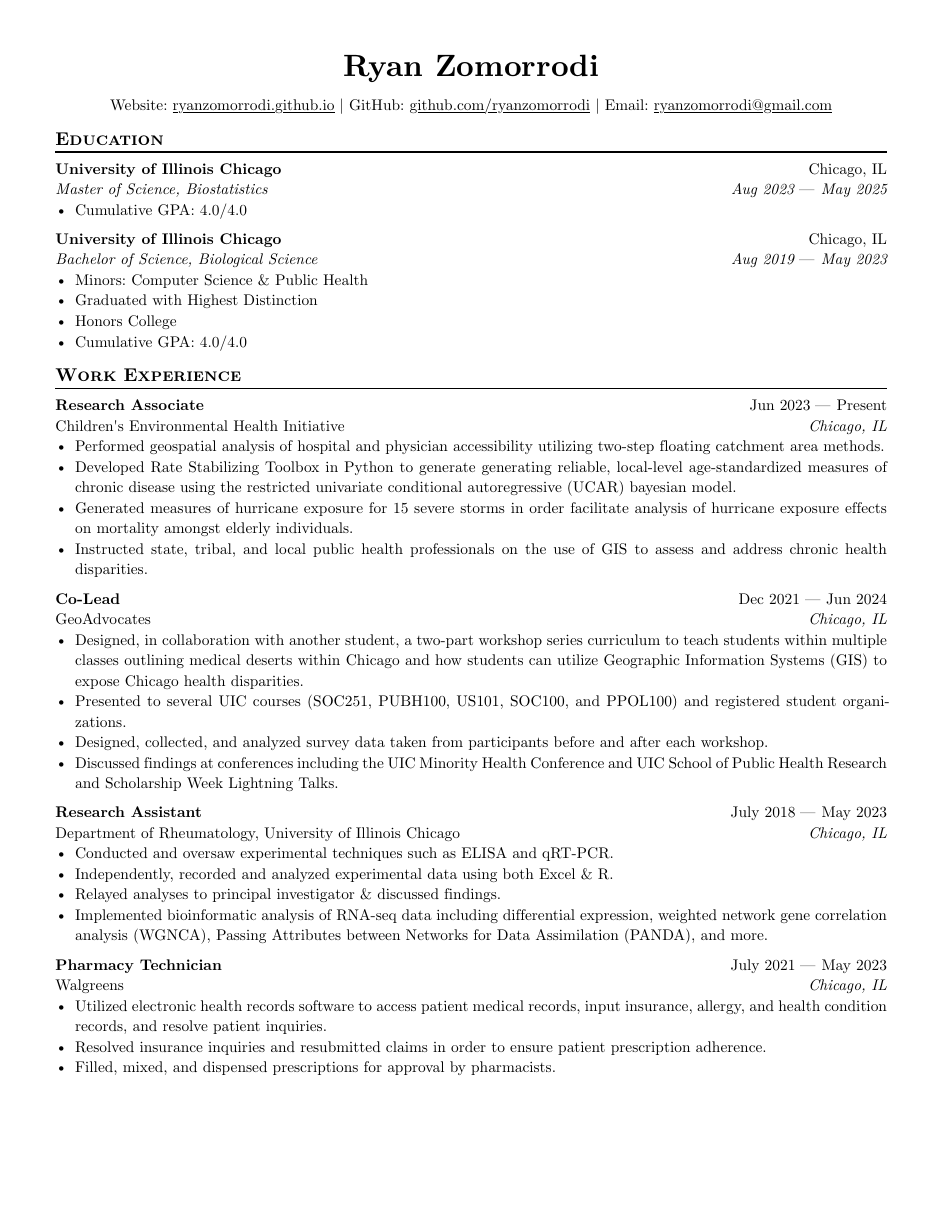
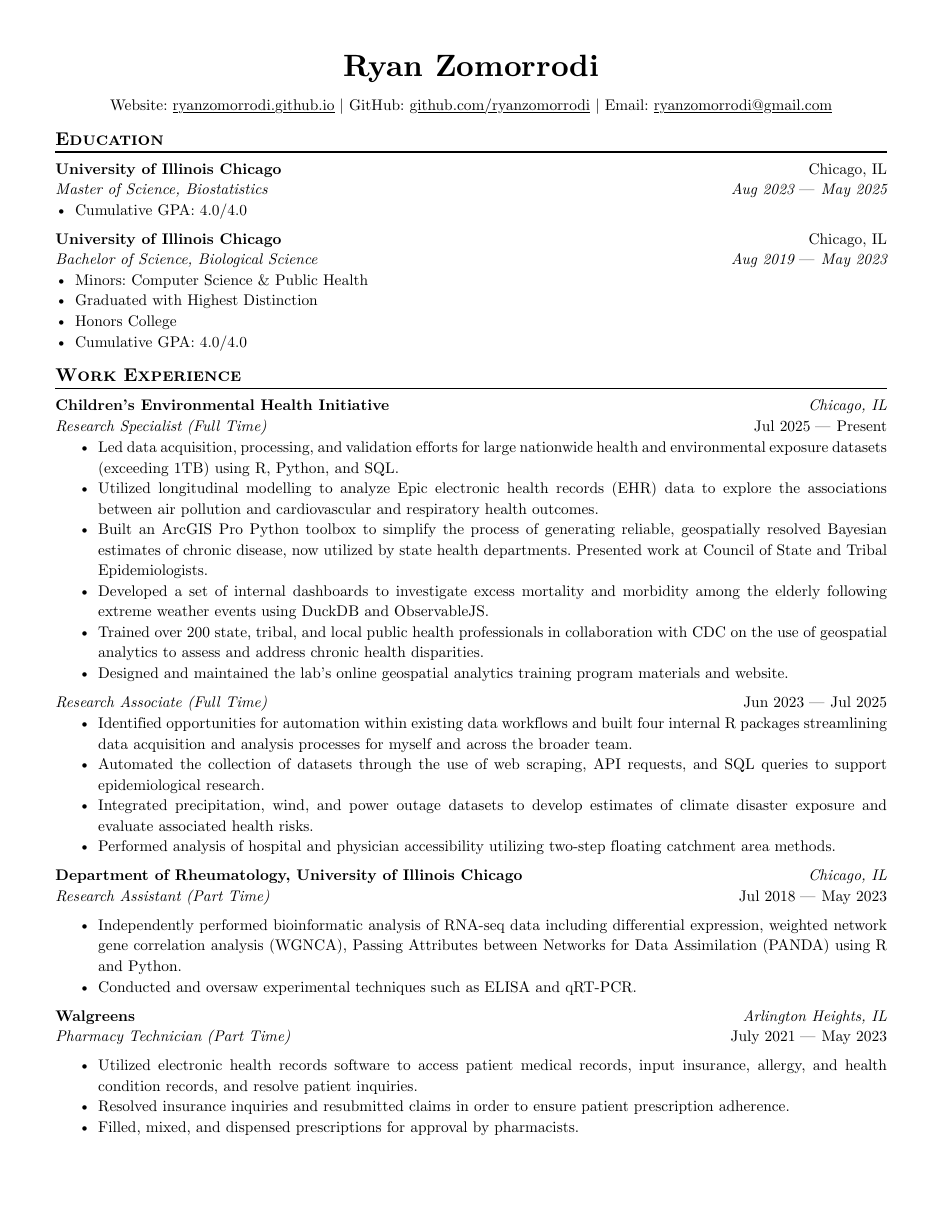
Before and after one commit to ryanzomorrodi/ryanzomorrodi.github.io, a Typst document (cv.typ): page 1 of 5. The pictures show the PDF file cv.pdf that the author committed with the source.

Commit message:
update CV

```diff
--- a/cv.typ
+++ b/cv.typ
@@ -51,20 +51,50 @@
 
 == Work Experience
 
-#work(
-  title: "Research Associate",
-  location: "Chicago, IL",
-  company: "Children's Environmental Health Initiative",
-  dates: dates-helper(start-date: "Jun 2023", end-date: "Present"),
+#generic-two-by-two(
+  top-left: [*Children's Environmental Health Initiative*],
+  top-right: [_Chicago, IL_],
+  bottom-left: [_Research Specialist (Full Time)_],
+  bottom-right: dates-helper(start-date: "Jul 2025", end-date: "Present"),
 )
-- Performed geospatial analysis of hospital and physician accessibility utilizing two-step floating catchment area methods.
-- Developed Rate Stabilizing Toolbox in Python to generate generating reliable, local-level age-standardized measures of chronic disease using the restricted univariate conditional autoregressive (UCAR) bayesian model.
-- Generated measures of hurricane exposure for 15 severe storms in order facilitate analysis of hurricane exposure effects on mortality amongst elderly individuals.
-- Instructed state, tribal, and local public health professionals on the use of GIS to assess and address chronic health disparities.
+#v(-0.5em)
+#pad(left: 1.5em)[
+- Led data acquisition, processing, and validation efforts for large nationwide health and environmental exposure datasets (exceeding 1TB) using R, Python, and SQL.
+- Utilized longitudinal modelling to analyze Epic electronic health records (EHR) data to explore the associations between air pollution and cardiovascular and respiratory health outcomes.
+- Built an ArcGIS Pro Python toolbox to simplify the process of generating reliable, geospatially resolved Bayesian estimates of chronic disease, now utilized by state health departments. Presented work at Council of State and Tribal Epidemiologists.
+- Developed a set of internal dashboards to investigate excess mortality and morbidity among the elderly following extreme weather events using DuckDB and ObservableJS.
+- Trained over 200 state, tribal, and local public health professionals in collaboration with CDC on the use of geospatial analytics to assess and address chronic health disparities.
+- Designed and maintained the lab’s online geospatial analytics training program materials and website.
+]
 
-#work(
-  title: "Co-Lead",
-  company: "GeoAdvocates",
-  location: "Chicago, IL",
-  dates: dates-helper(start-date: "Dec 2021", end-date: "Jun 2024"),
+#generic-one-by-two(
+  left: [_Research Associate (Full Time)_],
+  right: dates-helper(start-date: "Jun 2023", end-date: "Jul 2025")
 )
+#v(-0.5em)
+#pad(left: 1.5em)[
+- Identified opportunities for automation within existing data workflows and built four internal R packages streamlining data acquisition and analysis processes for myself and across the broader team.
+- Automated the collection of datasets through the use of web scraping, API requests, and SQL queries to support epidemiological research.
+- Integrated precipitation, wind, and power outage datasets to develop estimates of climate disaster exposure and evaluate associated health risks.
+- Performed analysis of hospital and physician accessibility utilizing two-step floating catchment area methods.
+]
+
+#generic-two-by-two(
+  top-left: [*Department of Rheumatology, University of Illinois Chicago*],
+  top-right: [_Chicago, IL_],
+  bottom-left: [_Research Assistant (Part Time)_],
+  bottom-right: dates-helper(start-date: "Jul 2018", end-date: "May 2023"),
+)
+
+#pad(left: 1.5em)[
+- Independently performed bioinformatic analysis of RNA-seq data including differential expression, weighted network gene correlation analysis (WGNCA), Passing Attributes between Networks for Data Assimilation (PANDA) using R and Python.
+- Conducted and oversaw experimental techniques such as ELISA and qRT-PCR.
+]
+
+#generic-two-by-two(
+  top-left: [*Walgreens*],
+  top-right: [_Arlington Heights, IL_],
+  bottom-left: [_Pharmacy Technician (Part Time)_],
+  bottom-right: dates-helper(start-date: "July 2021", end-date: "May 2023"),
+)
+#pad(left: 1.5em)[
@@ -70,0 +106 @@
+== Projects
@@ -71,30 +111,11 @@
+  bottom-left: [_Co-Lead_],
+  bottom-right: dates-helper(start-date: "Dec 2021", end-date: "Jun 2024"),
+)
+
 - Designed, in collaboration with another student, a two-part workshop series curriculum to teach students within multiple classes outlining medical deserts within Chicago and how students can utilize Geographic Information Systems (GIS) to expose Chicago health disparities.
 - Presented to several UIC courses (SOC251, PUBH100, US101, SOC100, and PPOL100) and registered student organizations.
 - Designed, collected, and analyzed survey data taken from participants before and after each workshop.
 - Discussed findings at conferences including the UIC Minority Health Conference and UIC School of Public Health Research and Scholarship Week Lightning Talks.
-
-#work(
-  title: "Research Assistant",
-  location: "Chicago, IL",
-  company: "Department of Rheumatology, University of Illinois Chicago",
-  dates: dates-helper(start-date: "July 2018", end-date: "May 2023"),
-)
-- Conducted and oversaw experimental techniques such as ELISA and qRT-PCR.
-- Independently, recorded and analyzed experimental data using both Excel & R.
-- Relayed analyses to principal investigator & discussed findings.
-- Implemented bioinformatic analysis of RNA-seq data including differential expression, weighted network gene correlation analysis (WGNCA), Passing Attributes between Networks for Data Assimilation (PANDA), and more.
-
-#work(
-  title: "Pharmacy Technician",
-  location: "Chicago, IL",
-  company: "Walgreens",
-  dates: dates-helper(start-date: "July 2021", end-date: "May 2023"),
-)
-- Utilized electronic health records software to access patient medical records, input insurance, allergy, and health condition records, and resolve patient inquiries.
-- Resolved insurance inquiries and resubmitted claims in order to ensure patient prescription adherence.
-- Filled, mixed, and dispensed prescriptions for approval by pharmacists.
-
-== Projects
 
 === Scientific Software
 
```
Also changed, not shown: cv.pdf, cv.typ (9 more changed lines).
